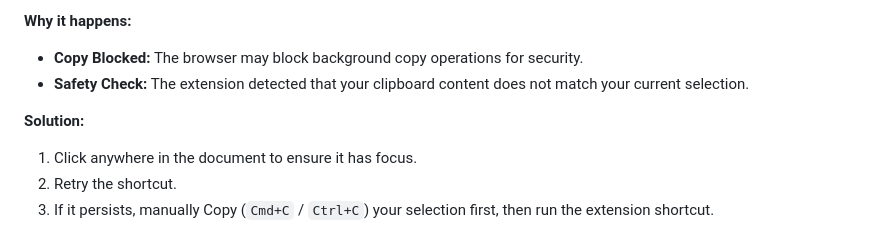
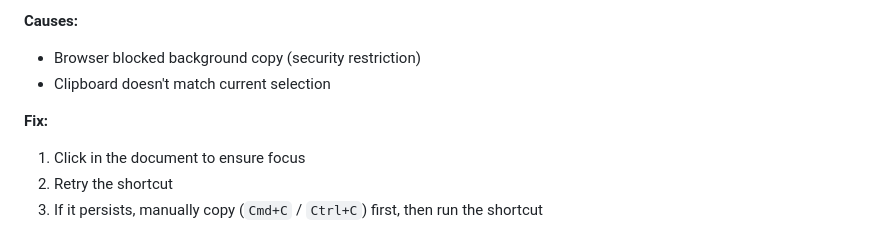
Before and after one commit to ArieFisher/copy-minimal-md, a Markdown page: README.md, the part around one of its changes. GitHub-like rendering.

```diff
--- a/README.md
+++ b/README.md
@@ -62,9 +77,11 @@ This error prevents the extension from processing stale clipboard data.
 
-**Why it happens:**
-- **Copy Blocked:** The browser may block background copy operations for security.
-- **Safety Check:** The extension detected that your clipboard content does not match your current selection.
+**Causes:**
 
-**Solution:**
-1. Click anywhere in the document to ensure it has focus.
-2. Retry the shortcut.
-3. If it persists, manually Copy (`Cmd+C` / `Ctrl+C`) your selection first, then run the extension shortcut.
+*   Browser blocked background copy (security restriction)
+*   Clipboard doesn't match current selection
+
+**Fix:**
+
+1.  Click in the document to ensure focus
+2.  Retry the shortcut
+3.  If it persists, manually copy (`Cmd+C` / `Ctrl+C`) first, then run the shortcut
```
Also changed, not shown: other parts of README.md (+47 -32 lines).
